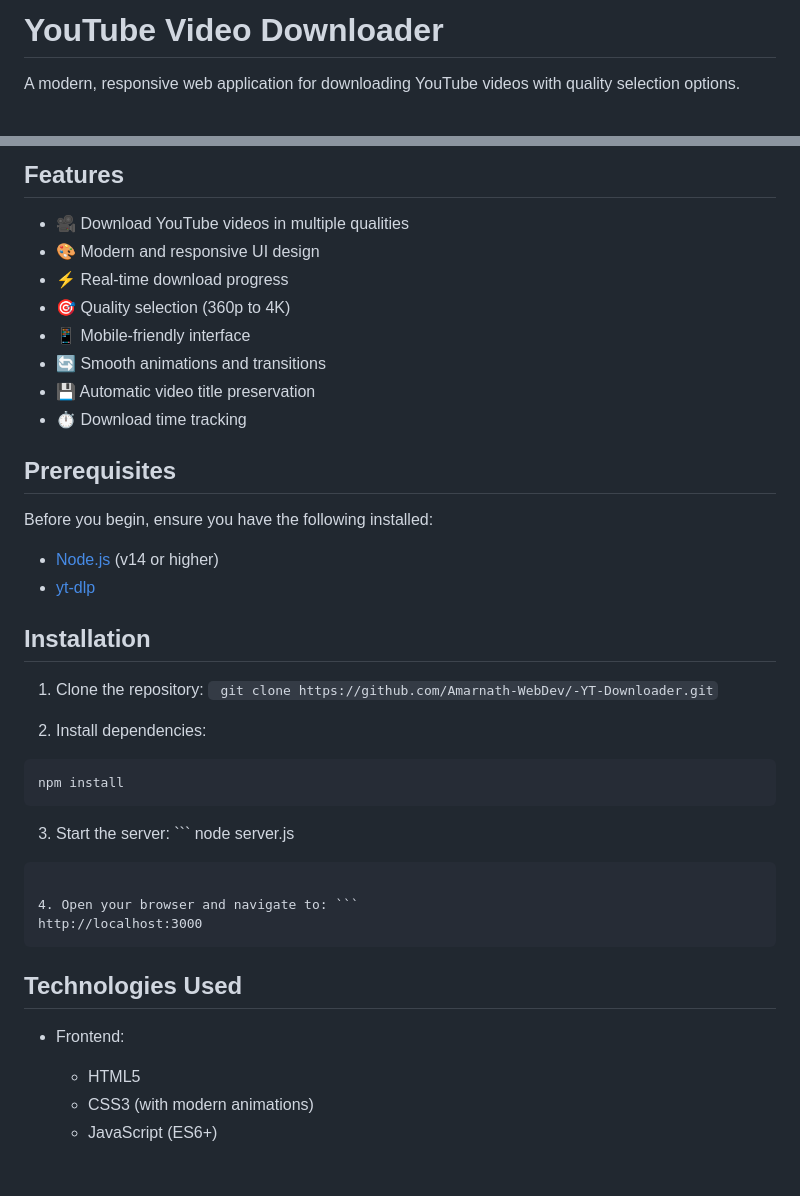
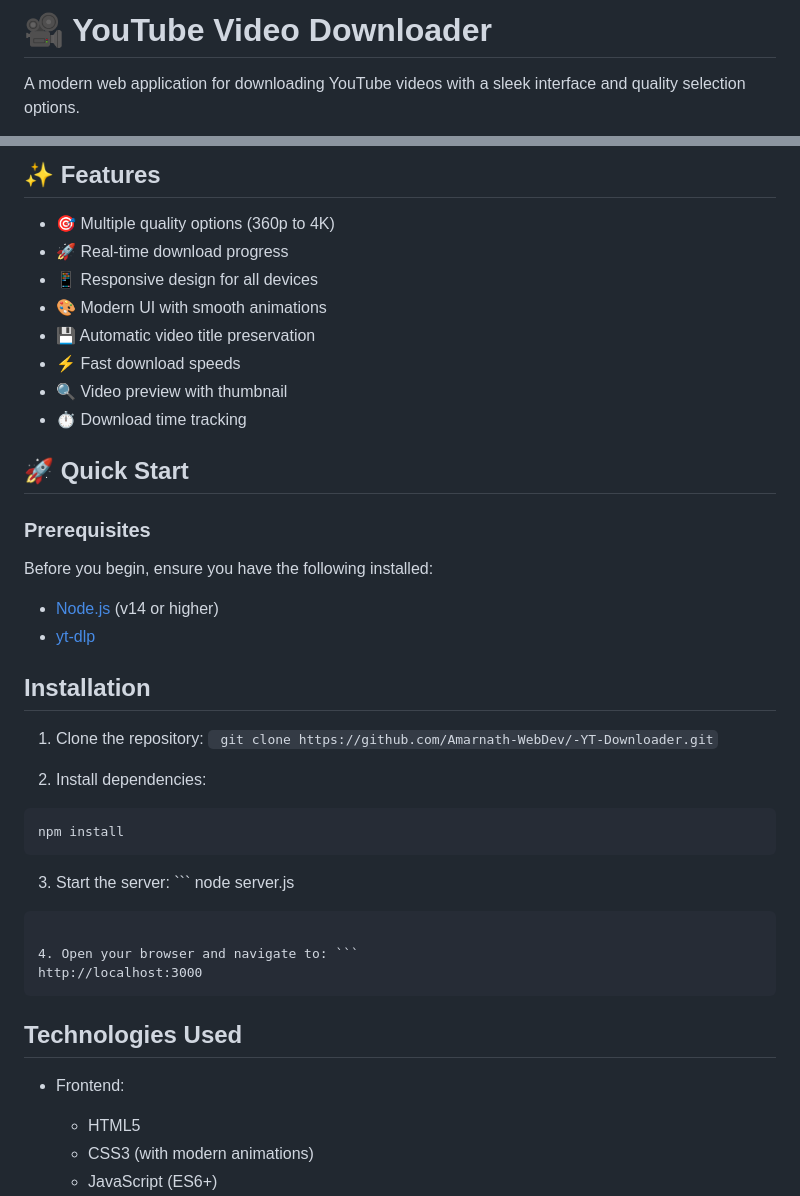
Before and after one commit to Amarnath-WebDev/-YT-Downloader, a Markdown page: README.md, 2 parts joined by grey strips. Drawn GitHub-style; blank space fills up the shorter version.

`````diff
--- a/README.md
+++ b/README.md
@@ -1,4 +1,4 @@
-# YouTube Video Downloader
+# 🎥 YouTube Video Downloader
 
-A modern, responsive web application for downloading YouTube videos with quality selection options.
+A modern web application for downloading YouTube videos with a sleek interface and quality selection options.
 
@@ -6,16 +8,18 @@ A modern, responsive web application for downloading YouTube videos with quality
 
-## Features
+## ✨ Features
 
-- 🎥 Download YouTube videos in multiple qualities
-- 🎨 Modern and responsive UI design
-- ⚡ Real-time download progress
-- 🎯 Quality selection (360p to 4K)
-- 📱 Mobile-friendly interface
-- 🔄 Smooth animations and transitions
+- 🎯 Multiple quality options (360p to 4K)
+- 🚀 Real-time download progress
+- 📱 Responsive design for all devices
+- 🎨 Modern UI with smooth animations
 - 💾 Automatic video title preservation
+- ⚡ Fast download speeds
+- 🔍 Video preview with thumbnail
 - ⏱️ Download time tracking
 
-## Prerequisites
+## 🚀 Quick Start
+
+### Prerequisites
 
 Before you begin, ensure you have the following installed:
 
@@ -24,26 +28,28 @@ Before you begin, ensure you have the following installed:
 
 ## Installation
 
-1. Clone the repository: ```
-git clone https://github.com/Amarnath-WebDev/-YT-Downloader.git ```
-
+1. Clone the repository: `
+git clone https://github.com/Amarnath-WebDev/-YT-Downloader.git`
 
 2. Install dependencies:
+
 ```
 npm install
 ```
 
 3. Start the server: ```
-node server.js
-```
+   node server.js
+
+````
 
 4. Open your browser and navigate to: ```
 http://localhost:3000
-```
+````
 
 ## Technologies Used
 
 - Frontend:
+
   - HTML5
   - CSS3 (with modern animations)
   - JavaScript (ES6+)
`````
Also changed, not shown: other parts of README.md (+14 -5 lines).
